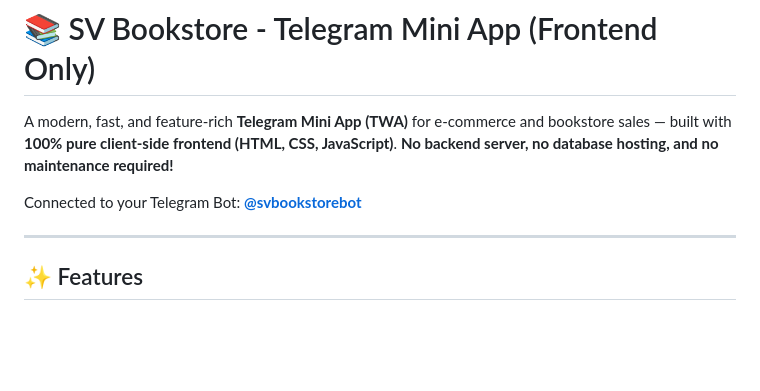
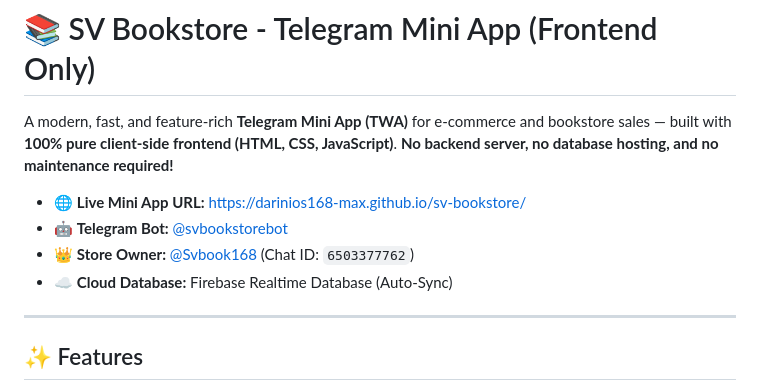
Before and after one commit to darinios168-max/sv-bookstore, a Markdown page: README.md, the part around the change. Drawn GitHub-style; blank space fills up the shorter version.

Commit message:
docs: update README with live Mini App URL and bot details

```diff
--- a/README.md
+++ b/README.md
@@ -2,7 +2,10 @@
 
 A modern, fast, and feature-rich **Telegram Mini App (TWA)** for e-commerce and bookstore sales — built with **100% pure client-side frontend (HTML, CSS, JavaScript)**. **No backend server, no database hosting, and no maintenance required!**
 
-Connected to your Telegram Bot: **[@svbookstorebot](https://t.me/svbookstorebot)**
+- 🌐 **Live Mini App URL:** [https://darinios168-max.github.io/sv-bookstore/](https://darinios168-max.github.io/sv-bookstore/)
+- 🤖 **Telegram Bot:** [@svbookstorebot](https://t.me/svbookstorebot)
+- 👑 **Store Owner:** [@Svbook168](https://t.me/Svbook168) (Chat ID: `6503377762`)
+- ☁️ **Cloud Database:** Firebase Realtime Database (Auto-Sync)
 
 ---
 
```
